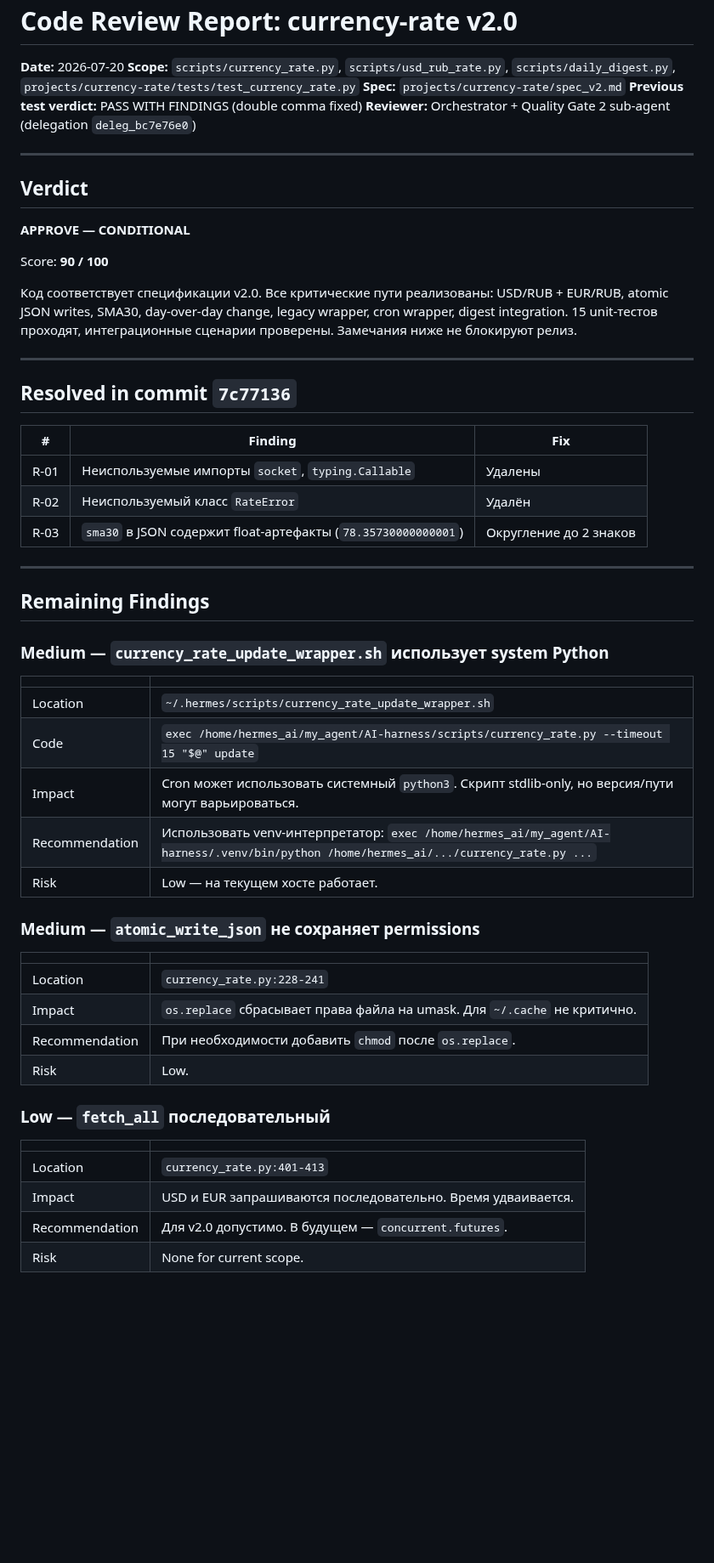
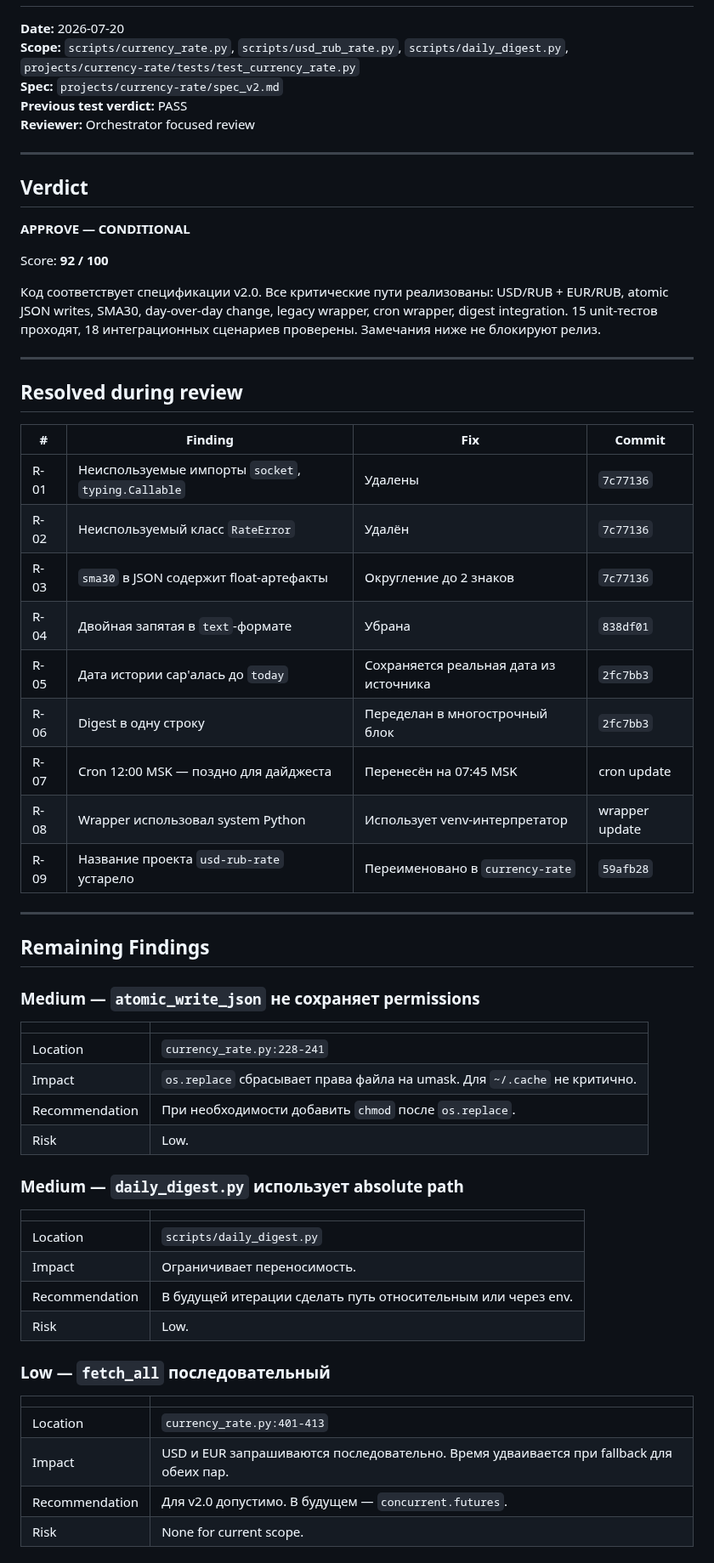
Before and after one commit to vebster88/accounts-helper, a Markdown page: projects/currency-rate/code-review-report_v2.md, the part around one of its changes. Shown at 85% size. Drawn GitHub-style; blank space fills up the shorter version.

```diff
--- a/projects/currency-rate/code-review-report_v2.md
+++ b/projects/currency-rate/code-review-report_v2.md
@@ -3,8 +3,8 @@
 **Date:** 2026-07-20
 **Scope:** `scripts/currency_rate.py`, `scripts/usd_rub_rate.py`, `scripts/daily_digest.py`, `projects/currency-rate/tests/test_currency_rate.py`
 **Spec:** `projects/currency-rate/spec_v2.md`
-**Previous test verdict:** PASS WITH FINDINGS (double comma fixed)
-**Reviewer:** Orchestrator + Quality Gate 2 sub-agent (delegation `deleg_bc7e76e0`)
+**Previous test verdict:** PASS
+**Reviewer:** Orchestrator focused review
 
 ---
 
@@ -12,33 +12,29 @@
 
 **APPROVE — CONDITIONAL**
 
-Score: **90 / 100**
+Score: **92 / 100**
 
-Код соответствует спецификации v2.0. Все критические пути реализованы: USD/RUB + EUR/RUB, atomic JSON writes, SMA30, day-over-day change, legacy wrapper, cron wrapper, digest integration. 15 unit-тестов проходят, интеграционные сценарии проверены. Замечания ниже не блокируют релиз.
+Код соответствует спецификации v2.0. Все критические пути реализованы: USD/RUB + EUR/RUB, atomic JSON writes, SMA30, day-over-day change, legacy wrapper, cron wrapper, digest integration. 15 unit-тестов проходят, 18 интеграционных сценариев проверены. Замечания ниже не блокируют релиз.
 
 ---
 
-## Resolved in commit `7c77136`
+## Resolved during review
 
-| # | Finding | Fix |
-|---|---|---|
-| R-01 | Неиспользуемые импорты `socket`, `typing.Callable` | Удалены |
-| R-02 | Неиспользуемый класс `RateError` | Удалён |
-| R-03 | `sma30` в JSON содержит float-артефакты (`78.35730000000001`) | Округление до 2 знаков |
+| # | Finding | Fix | Commit |
+|---|---|---|---|
+| R-01 | Неиспользуемые импорты `socket`, `typing.Callable` | Удалены | `7c77136` |
+| R-02 | Неиспользуемый класс `RateError` | Удалён | `7c77136` |
+| R-03 | `sma30` в JSON содержит float-артефакты | Округление до 2 знаков | `7c77136` |
+| R-04 | Двойная запятая в `text`-формате | Убрана | `838df01` |
+| R-05 | Дата истории cap'алась до `today` | Сохраняется реальная дата из источника | `2fc7bb3` |
+| R-06 | Digest в одну строку | Переделан в многострочный блок | `2fc7bb3` |
+| R-07 | Cron 12:00 MSK — поздно для дайджеста | Перенесён на 07:45 MSK | cron update |
+| R-08 | Wrapper использовал system Python | Использует venv-интерпретатор | wrapper update |
+| R-09 | Название проекта `usd-rub-rate` устарело | Переименовано в `currency-rate` | `59afb28` |
 
 ---
 
 ## Remaining Findings
-
-### Medium — `currency_rate_update_wrapper.sh` использует system Python
-
-| | |
-|---|---|
-| Location | `~/.hermes/scripts/currency_rate_update_wrapper.sh` |
-| Code | `exec /home/hermes_ai/my_agent/AI-harness/scripts/currency_rate.py --timeout 15 "$@" update` |
-| Impact | Cron может использовать системный `python3`. Скрипт stdlib-only, но версия/пути могут варьироваться. |
-| Recommendation | Использовать venv-интерпретатор: `exec /home/hermes_ai/my_agent/AI-harness/.venv/bin/python /home/hermes_ai/.../currency_rate.py ...` |
-| Risk | Low — на текущем хосте работает. |
 
 ### Medium — `atomic_write_json` не сохраняет permissions
 
@@ -49,12 +45,21 @@ Score: **90 / 100**
 | Recommendation | При необходимости добавить `chmod` после `os.replace`. |
 | Risk | Low. |
 
+### Medium — `daily_digest.py` использует absolute path
+
+| | |
+|---|---|
+| Location | `scripts/daily_digest.py` |
+| Impact | Ограничивает переносимость. |
+| Recommendation | В будущей итерации сделать путь относительным или через env. |
+| Risk | Low. |
+
 ### Low — `fetch_all` последовательный
 
 | | |
 |---|---|
 | Location | `currency_rate.py:401-413` |
-| Impact | USD и EUR запрашиваются последовательно. Время удваивается. |
+| Impact | USD и EUR запрашиваются последовательно. Время удваивается при fallback для обеих пар. |
 | Recommendation | Для v2.0 допустимо. В будущем — `concurrent.futures`. |
 | Risk | None for current scope. |
 
```
Also changed, not shown: other parts of projects/currency-rate/code-review-report_v2.md (+2 -11 lines), projects/currency-rate/test-report_v2.md (+32 -51 lines).
